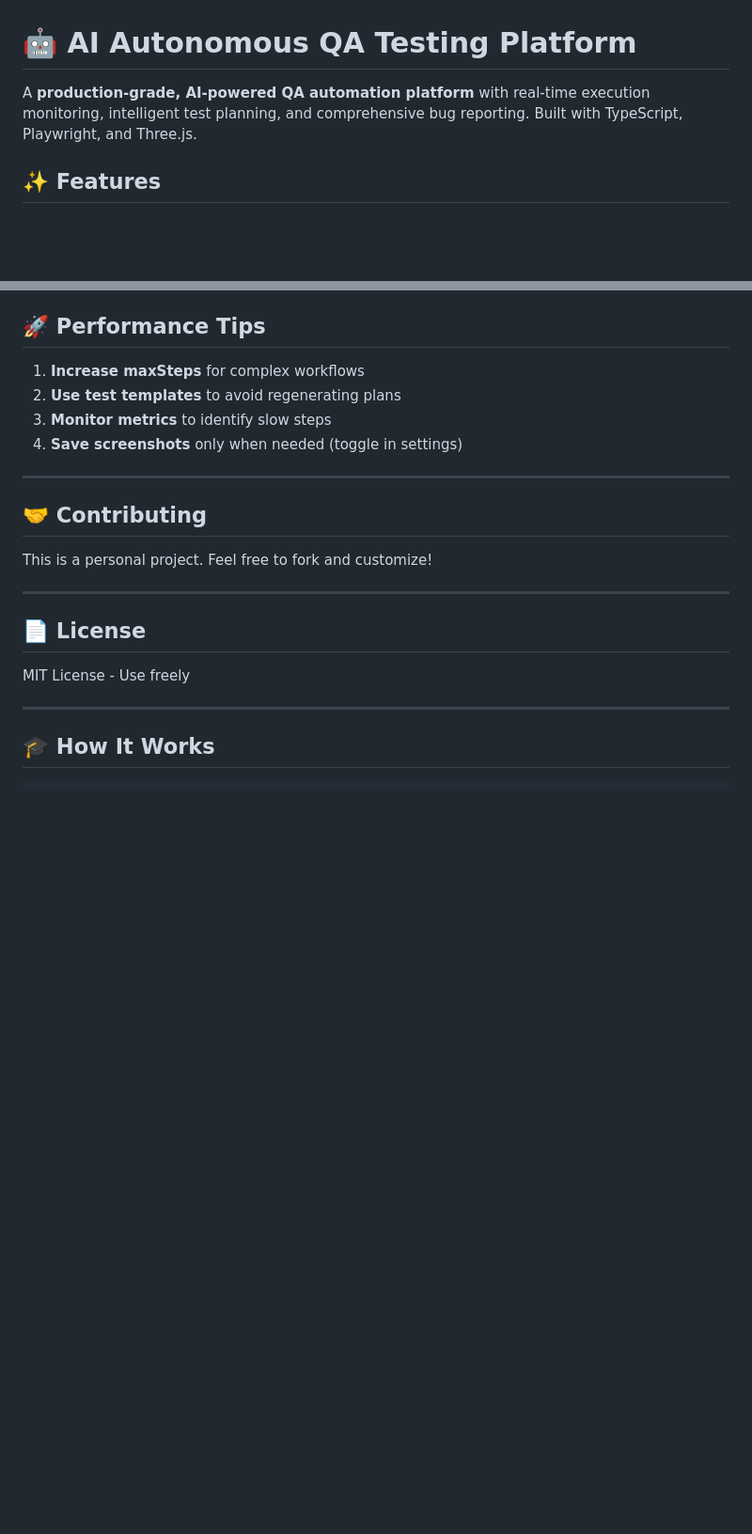
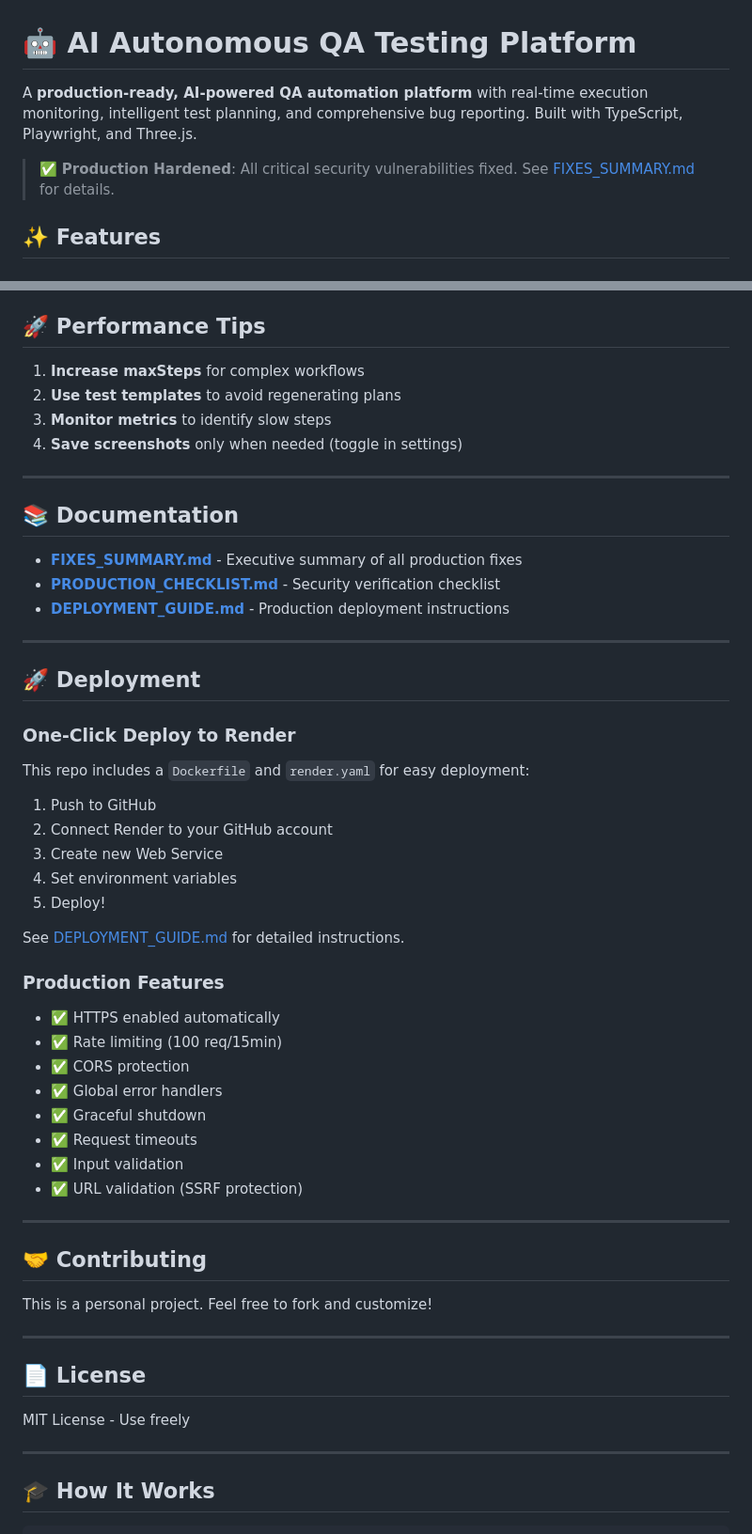
Before and after one commit to Ashoka-3332/ai-qa-agent, a Markdown page: README.md, 2 parts joined by grey strips. Shown at 94% size. Drawn GitHub-style; blank space fills up the shorter version.

```diff
--- a/README.md
+++ b/README.md
@@ -1,6 +1,8 @@
 # 🤖 AI Autonomous QA Testing Platform
 
-A **production-grade, AI-powered QA automation platform** with real-time execution monitoring, intelligent test planning, and comprehensive bug reporting. Built with TypeScript, Playwright, and Three.js.
+A **production-ready, AI-powered QA automation platform** with real-time execution monitoring, intelligent test planning, and comprehensive bug reporting. Built with TypeScript, Playwright, and Three.js.
+
+> ✅ **Production Hardened**: All critical security vulnerabilities fixed. See [FIXES_SUMMARY.md](./FIXES_SUMMARY.md) for details.
 
 ## ✨ Features
 
@@ -343,6 +353,41 @@ sqlite3 qa-tests.db "SELECT * FROM test_runs LIMIT 5;"
 
 ---
 
+## 📚 Documentation
+
+- **[FIXES_SUMMARY.md](./FIXES_SUMMARY.md)** - Executive summary of all production fixes
+- **[PRODUCTION_CHECKLIST.md](./PRODUCTION_CHECKLIST.md)** - Security verification checklist
+- **[DEPLOYMENT_GUIDE.md](./DEPLOYMENT_GUIDE.md)** - Production deployment instructions
+
+---
+
+## 🚀 Deployment
+
+### One-Click Deploy to Render
+
+This repo includes a `Dockerfile` and `render.yaml` for easy deployment:
+
+1. Push to GitHub
+2. Connect Render to your GitHub account
+3. Create new Web Service
+4. Set environment variables
+5. Deploy!
+
+See [DEPLOYMENT_GUIDE.md](./DEPLOYMENT_GUIDE.md) for detailed instructions.
+
+### Production Features
+
+- ✅ HTTPS enabled automatically
+- ✅ Rate limiting (100 req/15min)
+- ✅ CORS protection
+- ✅ Global error handlers
+- ✅ Graceful shutdown
+- ✅ Request timeouts
+- ✅ Input validation
+- ✅ URL validation (SSRF protection)
+
+---
+
 ## 🤝 Contributing
 
 This is a personal project. Feel free to fork and customize!
```
Also changed, not shown: other parts of README.md (+15 -7 lines).
